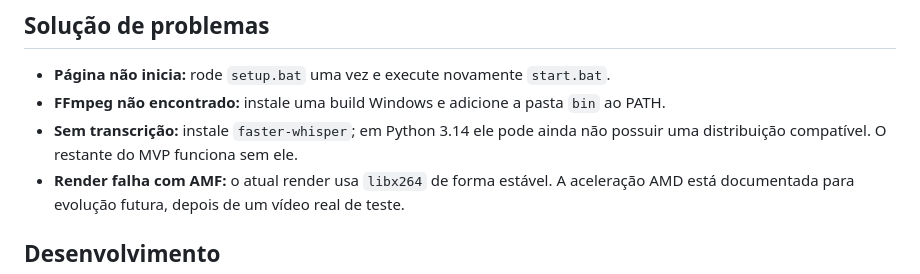
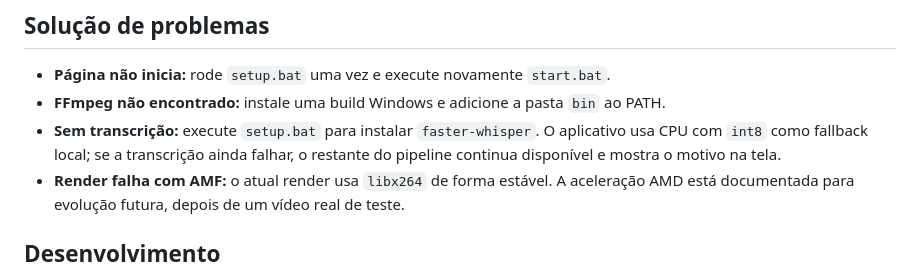
Before and after one commit to dennerewerton/Aizen-Edit, a Markdown page: README.md, the part around the change. GitHub-like rendering.

Commit message:
docs: clarify local transcription troubleshooting

```diff
--- a/README.md
+++ b/README.md
@@ -67,7 +67,7 @@ A página **Configurar layout do Free Fire** extrai um frame, permite escolher w
 
 - **Página não inicia:** rode `setup.bat` uma vez e execute novamente `start.bat`.
 - **FFmpeg não encontrado:** instale uma build Windows e adicione a pasta `bin` ao PATH.
-- **Sem transcrição:** instale `faster-whisper`; em Python 3.14 ele pode ainda não possuir uma distribuição compatível. O restante do MVP funciona sem ele.
+- **Sem transcrição:** execute `setup.bat` para instalar `faster-whisper`. O aplicativo usa CPU com `int8` como fallback local; se a transcrição ainda falhar, o restante do pipeline continua disponível e mostra o motivo na tela.
 - **Render falha com AMF:** o atual render usa `libx264` de forma estável. A aceleração AMD está documentada para evolução futura, depois de um vídeo real de teste.
 
 ## Desenvolvimento
```
